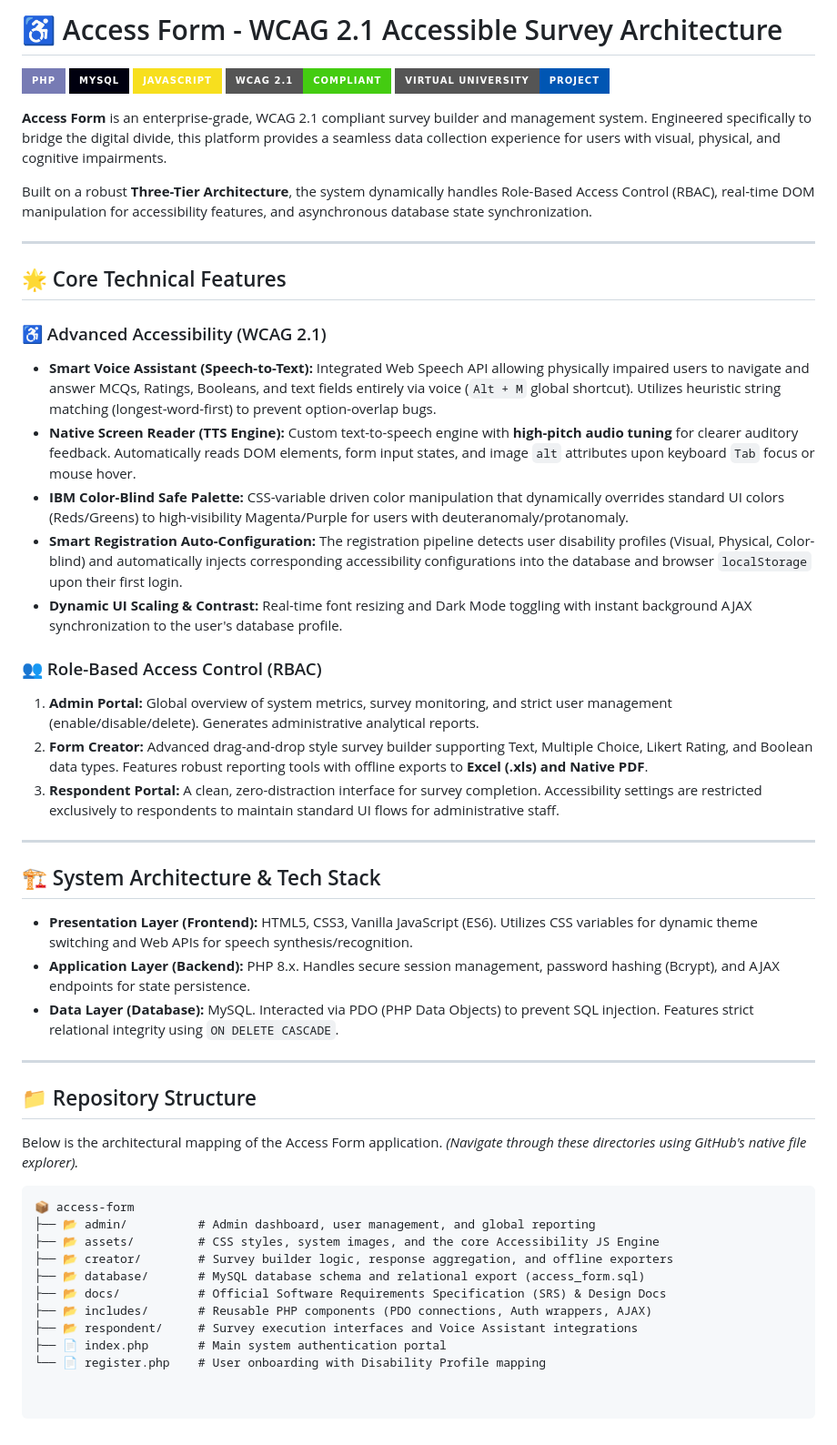
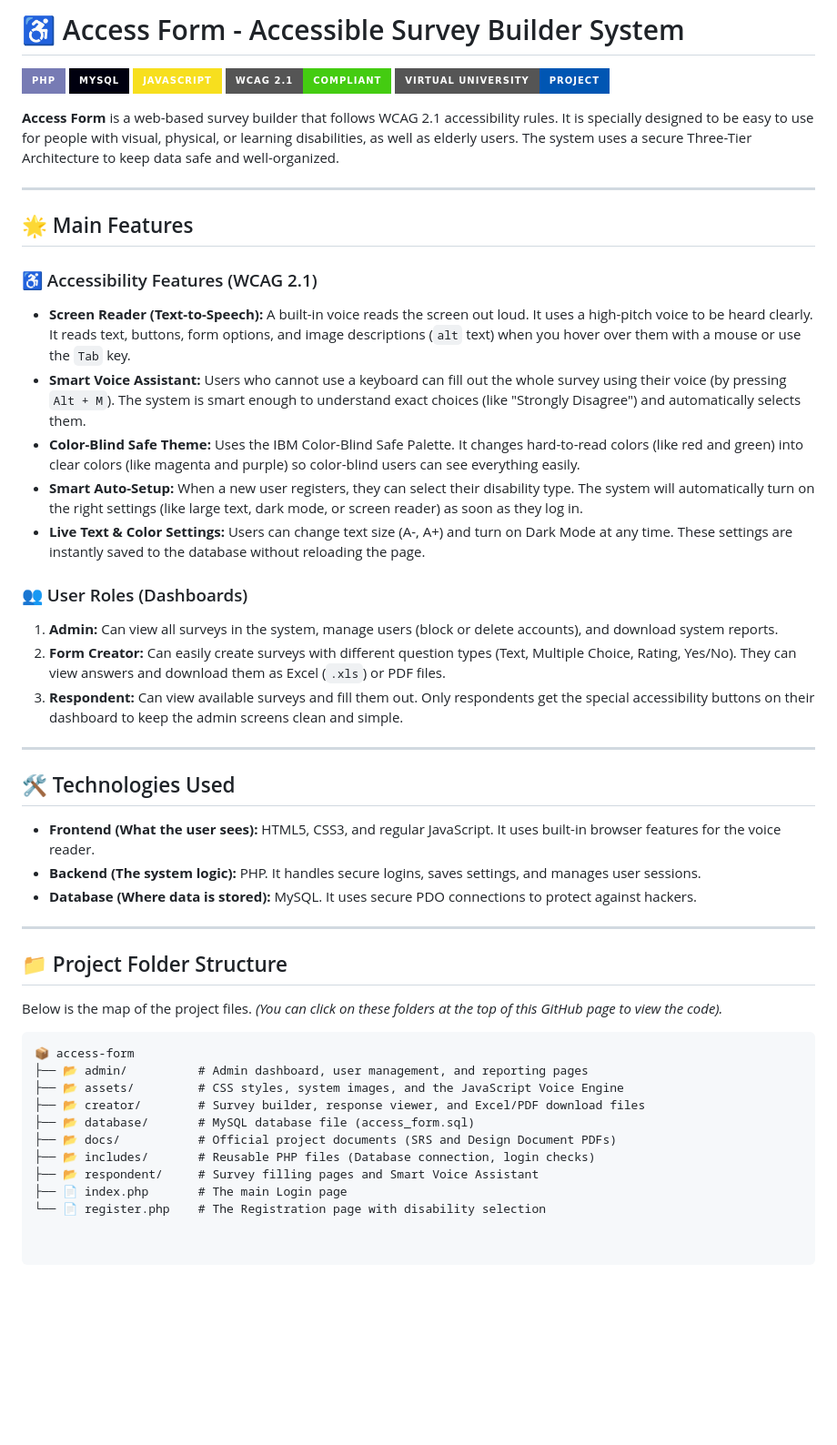
Before and after one commit to Arqambunkers88/Access-Form-Project, a Markdown page: README.md, the part around the change. Shown at 91% size. Drawn GitHub-style; badges without logos; blank space fills up the shorter version.

````diff
--- a/README.md
+++ b/README.md
@@ -1,4 +1,4 @@
-# ♿ Access Form - WCAG 2.1 Accessible Survey Architecture
+# ♿ Access Form - Accessible Survey Builder System
 
 ![PHP](https://img.shields.io/badge/PHP-777BB4?style=for-the-badge&logo=php&logoColor=white)
 ![MySQL](https://img.shields.io/badge/MySQL-00000F?style=for-the-badge&logo=mysql&logoColor=white)
@@ -6,48 +6,46 @@
 ![WCAG 2.1](https://img.shields.io/badge/WCAG_2.1-Compliant-success?style=for-the-badge)
 ![Virtual University](https://img.shields.io/badge/Virtual_University-Project-0056b3?style=for-the-badge)
 
-**Access Form** is an enterprise-grade, WCAG 2.1 compliant survey builder and management system. Engineered specifically to bridge the digital divide, this platform provides a seamless data collection experience for users with visual, physical, and cognitive impairments.
-
-Built on a robust **Three-Tier Architecture**, the system dynamically handles Role-Based Access Control (RBAC), real-time DOM manipulation for accessibility features, and asynchronous database state synchronization.
+**Access Form** is a web-based survey builder that follows WCAG 2.1 accessibility rules. It is specially designed to be easy to use for people with visual, physical, or learning disabilities, as well as elderly users. The system uses a secure Three-Tier Architecture to keep data safe and well-organized.
 
 ---
 
-## 🌟 Core Technical Features
+## 🌟 Main Features
 
-### ♿ Advanced Accessibility (WCAG 2.1)
-* **Smart Voice Assistant (Speech-to-Text):** Integrated Web Speech API allowing physically impaired users to navigate and answer MCQs, Ratings, Booleans, and text fields entirely via voice (`Alt + M` global shortcut). Utilizes heuristic string matching (longest-word-first) to prevent option-overlap bugs.
-* **Native Screen Reader (TTS Engine):** Custom text-to-speech engine with **high-pitch audio tuning** for clearer auditory feedback. Automatically reads DOM elements, form input states, and image `alt` attributes upon keyboard `Tab` focus or mouse hover.
-* **IBM Color-Blind Safe Palette:** CSS-variable driven color manipulation that dynamically overrides standard UI colors (Reds/Greens) to high-visibility Magenta/Purple for users with deuteranomaly/protanomaly.
-* **Smart Registration Auto-Configuration:** The registration pipeline detects user disability profiles (Visual, Physical, Color-blind) and automatically injects corresponding accessibility configurations into the database and browser `localStorage` upon their first login.
-* **Dynamic UI Scaling & Contrast:** Real-time font resizing and Dark Mode toggling with instant background AJAX synchronization to the user's database profile.
+### ♿ Accessibility Features (WCAG 2.1)
+* **Screen Reader (Text-to-Speech):** A built-in voice reads the screen out loud. It uses a high-pitch voice to be heard clearly. It reads text, buttons, form options, and image descriptions (`alt` text) when you hover over them with a mouse or use the `Tab` key.
+* **Smart Voice Assistant:** Users who cannot use a keyboard can fill out the whole survey using their voice (by pressing `Alt + M`). The system is smart enough to understand exact choices (like "Strongly Disagree") and automatically selects them.
+* **Color-Blind Safe Theme:** Uses the IBM Color-Blind Safe Palette. It changes hard-to-read colors (like red and green) into clear colors (like magenta and purple) so color-blind users can see everything easily.
+* **Smart Auto-Setup:** When a new user registers, they can select their disability type. The system will automatically turn on the right settings (like large text, dark mode, or screen reader) as soon as they log in.
+* **Live Text & Color Settings:** Users can change text size (A-, A+) and turn on Dark Mode at any time. These settings are instantly saved to the database without reloading the page.
 
-### 👥 Role-Based Access Control (RBAC)
-1. **Admin Portal:** Global overview of system metrics, survey monitoring, and strict user management (enable/disable/delete). Generates administrative analytical reports.
-2. **Form Creator:** Advanced drag-and-drop style survey builder supporting Text, Multiple Choice, Likert Rating, and Boolean data types. Features robust reporting tools with offline exports to **Excel (.xls) and Native PDF**.
-3. **Respondent Portal:** A clean, zero-distraction interface for survey completion. Accessibility settings are restricted exclusively to respondents to maintain standard UI flows for administrative staff.
+### 👥 User Roles (Dashboards)
+1. **Admin:** Can view all surveys in the system, manage users (block or delete accounts), and download system reports.
+2. **Form Creator:** Can easily create surveys with different question types (Text, Multiple Choice, Rating, Yes/No). They can view answers and download them as Excel (`.xls`) or PDF files.
+3. **Respondent:** Can view available surveys and fill them out. Only respondents get the special accessibility buttons on their dashboard to keep the admin screens clean and simple.
 
 ---
 
-## 🏗️ System Architecture & Tech Stack
+## 🛠️ Technologies Used
 
-* **Presentation Layer (Frontend):** HTML5, CSS3, Vanilla JavaScript (ES6). Utilizes CSS variables for dynamic theme switching and Web APIs for speech synthesis/recognition.
-* **Application Layer (Backend):** PHP 8.x. Handles secure session management, password hashing (Bcrypt), and AJAX endpoints for state persistence.
-* **Data Layer (Database):** MySQL. Interacted via PDO (PHP Data Objects) to prevent SQL injection. Features strict relational integrity using `ON DELETE CASCADE`.
+* **Frontend (What the user sees):** HTML5, CSS3, and regular JavaScript. It uses built-in browser features for the voice reader.
+* **Backend (The system logic):** PHP. It handles secure logins, saves settings, and manages user sessions.
+* **Database (Where data is stored):** MySQL. It uses secure PDO connections to protect against hackers.
 
 ---
 
-## 📁 Repository Structure
+## 📁 Project Folder Structure
 
-Below is the architectural mapping of the Access Form application. *(Navigate through these directories using GitHub's native file explorer).*
+Below is the map of the project files. *(You can click on these folders at the top of this GitHub page to view the code).*
 
 ```text
 📦 access-form
-├── 📂 admin/          # Admin dashboard, user management, and global reporting
-├── 📂 assets/         # CSS styles, system images, and the core Accessibility JS Engine
-├── 📂 creator/        # Survey builder logic, response aggregation, and offline exporters
-├── 📂 database/       # MySQL database schema and relational export (access_form.sql)
-├── 📂 docs/           # Official Software Requirements Specification (SRS) & Design Docs
-├── 📂 includes/       # Reusable PHP components (PDO connections, Auth wrappers, AJAX)
-├── 📂 respondent/     # Survey execution interfaces and Voice Assistant integrations
-├── 📄 index.php       # Main system authentication portal
-└── 📄 register.php    # User onboarding with Disability Profile mapping
+├── 📂 admin/          # Admin dashboard, user management, and reporting pages
+├── 📂 assets/         # CSS styles, system images, and the JavaScript Voice Engine
+├── 📂 creator/        # Survey builder, response viewer, and Excel/PDF download files
+├── 📂 database/       # MySQL database file (access_form.sql)
+├── 📂 docs/           # Official project documents (SRS and Design Document PDFs)
+├── 📂 includes/       # Reusable PHP files (Database connection, login checks)
+├── 📂 respondent/     # Survey filling pages and Smart Voice Assistant
+├── 📄 index.php       # The main Login page
+└── 📄 register.php    # The Registration page with disability selection
````
